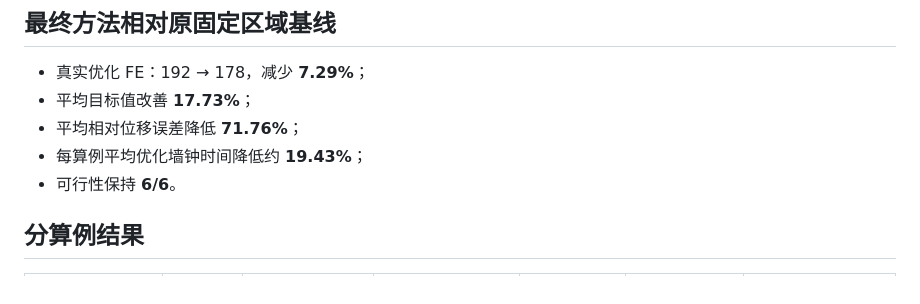
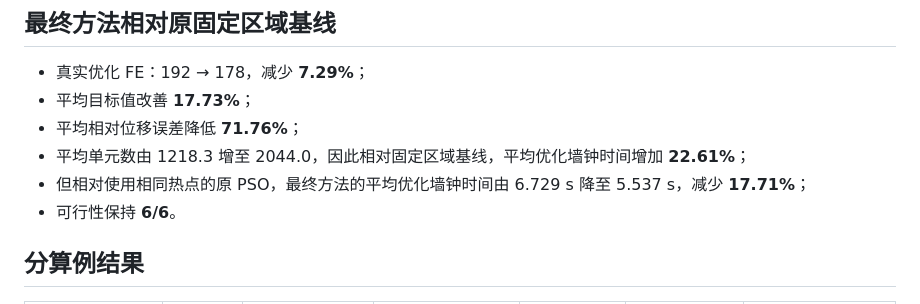
Before and after one commit to Hiram-test/demo-rl-calculix, a Markdown page: docs/MESHPILOT_TQZ_HOTSPOT_STEPWISE_VM_RESULTS.md, the part around the change. Rendered like a GitHub page.

Commit message:
Correct hotspot benchmark wall-time interpretation

```diff
--- a/docs/MESHPILOT_TQZ_HOTSPOT_STEPWISE_VM_RESULTS.md
+++ b/docs/MESHPILOT_TQZ_HOTSPOT_STEPWISE_VM_RESULTS.md
@@ -67,7 +67,8 @@
 - 真实优化 FE：192 → 178，减少 **7.29%**；
 - 平均目标值改善 **17.73%**；
 - 平均相对位移误差降低 **71.76%**；
-- 每算例平均优化墙钟时间降低约 **19.43%**；
+- 平均单元数由 1218.3 增至 2044.0，因此相对固定区域基线，平均优化墙钟时间增加 **22.61%**；
+- 但相对使用相同热点的原 PSO，最终方法的平均优化墙钟时间由 6.729 s 降至 5.537 s，减少 **17.71%**；
 - 可行性保持 **6/6**。
 
 ## 分算例结果
```
